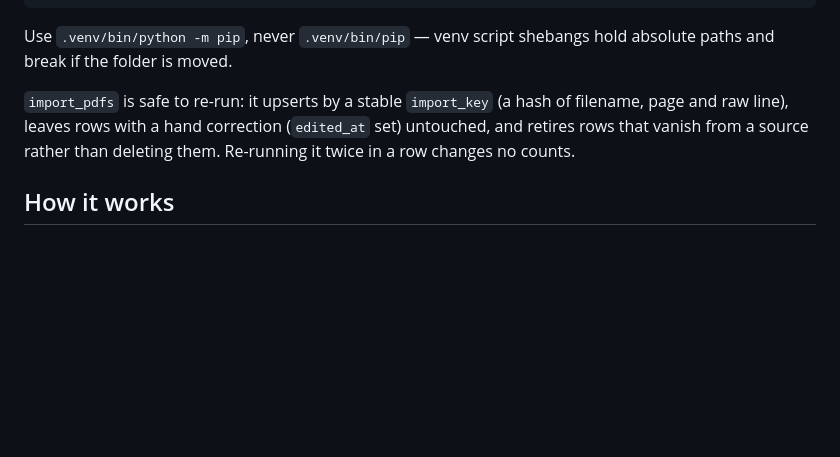
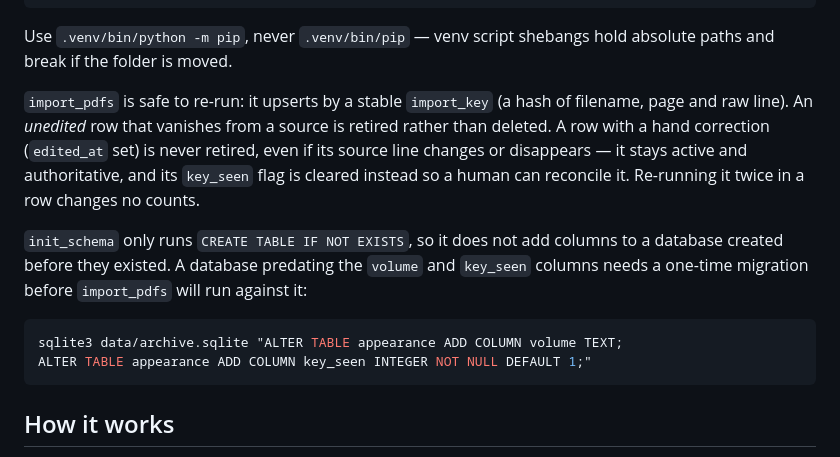
Before and after one commit to prasta1/chs-website, a Markdown page: scripts/README.md, the part around the change. GitHub-like rendering; blank space fills up the shorter version.

Commit message:
docs(scripts/README): correct the retire description, document schema migration
- The re-run paragraph said import "retires rows that vanish from a
  source" with no mention of the edited-row exception the fix wave
  deliberately added -- edited rows are never retired. Reworded to
  state both cases explicitly.
- Nothing documented that a database created before the `volume` and
  `key_seen` columns existed needs an ALTER TABLE before import_pdfs
  will run against it (init_schema is CREATE TABLE IF NOT EXISTS, so
  it fails loudly with "no such column: key_seen" on an older DB).
  Added the one-line migration.

````diff
--- a/scripts/README.md
+++ b/scripts/README.md
@@ -18,9 +18,22 @@ Use `.venv/bin/python -m pip`, never `.venv/bin/pip` — venv script shebangs
 hold absolute paths and break if the folder is moved.
 
 `import_pdfs` is safe to re-run: it upserts by a stable `import_key` (a hash
-of filename, page and raw line), leaves rows with a hand correction
-(`edited_at` set) untouched, and retires rows that vanish from a source
-rather than deleting them. Re-running it twice in a row changes no counts.
+of filename, page and raw line). An *unedited* row that vanishes from a
+source is retired rather than deleted. A row with a hand correction
+(`edited_at` set) is never retired, even if its source line changes or
+disappears — it stays active and authoritative, and its `key_seen` flag is
+cleared instead so a human can reconcile it. Re-running it twice in a row
+changes no counts.
+
+`init_schema` only runs `CREATE TABLE IF NOT EXISTS`, so it does not add
+columns to a database created before they existed. A database predating the
+`volume` and `key_seen` columns needs a one-time migration before
+`import_pdfs` will run against it:
+
+```bash
+sqlite3 data/archive.sqlite "ALTER TABLE appearance ADD COLUMN volume TEXT;
+ALTER TABLE appearance ADD COLUMN key_seen INTEGER NOT NULL DEFAULT 1;"
+```
 
 ## How it works
 
````
